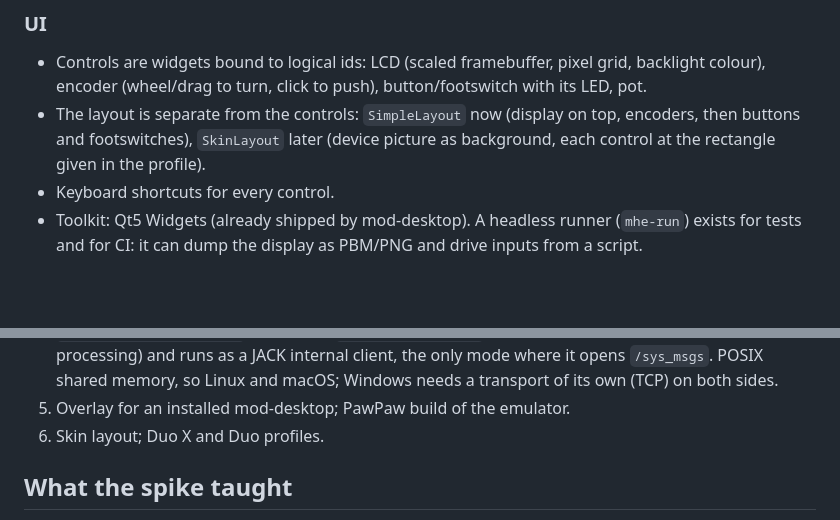
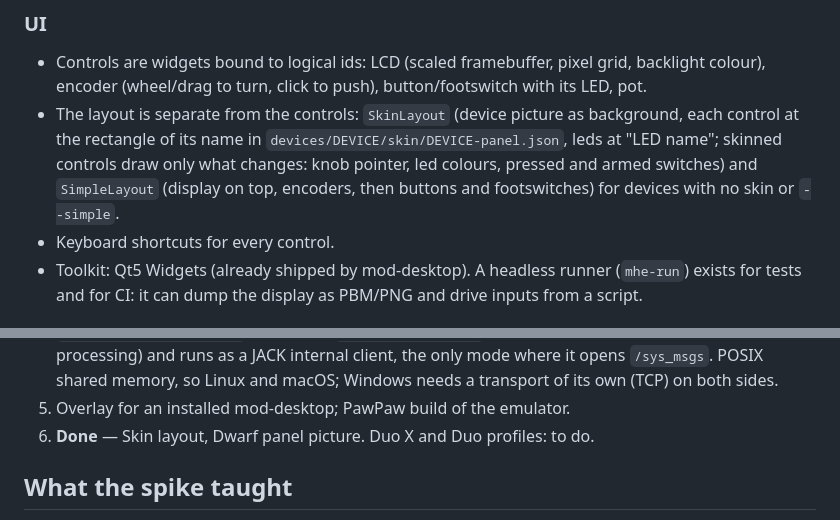
Before and after one commit to sejerpz/mod-hw-emulator, a Markdown page: DESIGN.md, 2 parts joined by grey strips. GitHub-like rendering; blank space fills up the shorter version.

```diff
--- a/DESIGN.md
+++ b/DESIGN.md
@@ -121,9 +121,10 @@ pot values; their LPC/ADC and display controller models are added when their fir
 
 - Controls are widgets bound to logical ids: LCD (scaled framebuffer, pixel grid, backlight colour), encoder
   (wheel/drag to turn, click to push), button/footswitch with its LED, pot.
-- The layout is separate from the controls: `SimpleLayout` now (display on top, encoders, then buttons and
-  footswitches), `SkinLayout` later (device picture as background, each control at the rectangle given in the
-  profile).
+- The layout is separate from the controls: `SkinLayout` (device picture as background, each control at the
+  rectangle of its name in `devices/DEVICE/skin/DEVICE-panel.json`, leds at "LED name"; skinned controls draw
+  only what changes: knob pointer, led colours, pressed and armed switches) and `SimpleLayout` (display on
+  top, encoders, then buttons and footswitches) for devices with no skin or `--simple`.
 - Keyboard shortcuts for every control.
 - Toolkit: Qt5 Widgets (already shipped by mod-desktop). A headless runner (`mhe-run`) exists for tests and
   for CI: it can dump the display as PBM/PNG and drive inputs from a script.
@@ -159,7 +160,7 @@ pot values; their LPC/ADC and display controller models are added when their fir
    processing) and runs as a JACK internal client, the only mode where it opens `/sys_msgs`. POSIX shared
    memory, so Linux and macOS; Windows needs a transport of its own (TCP) on both sides.
 5. Overlay for an installed mod-desktop; PawPaw build of the emulator.
-6. Skin layout; Duo X and Duo profiles.
+6. **Done** — Skin layout, Dwarf panel picture. Duo X and Duo profiles: to do.
 
 ## What the spike taught
 
```
Also changed, not shown: README.md (+11 -2 lines), docs/gui-skin.png (added), 10 other files.
